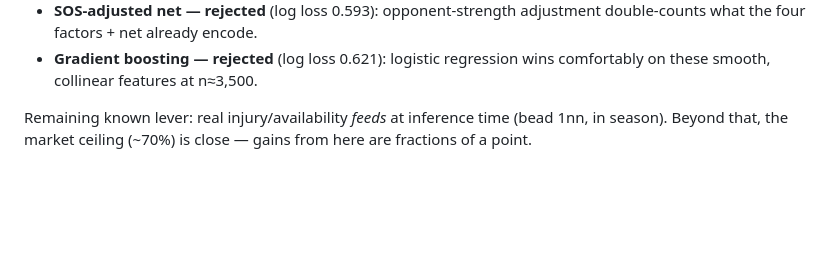
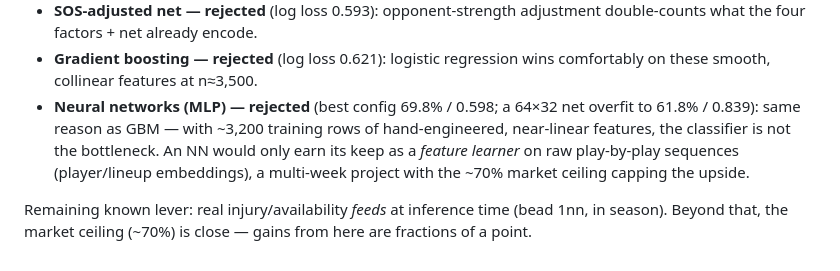
Before and after one commit to andrewyimingchen/Sports-Analytics, a Markdown page: docs/DATA_ROADMAP.md, the part around the change. Drawn GitHub-style; blank space fills up the shorter version.

Commit message:
Record MLP experiment: rejected, logistic remains the shipped classifier
Co-Authored-By: Claude Fable 5 <noreply@anthropic.com>

```diff
--- a/docs/DATA_ROADMAP.md
+++ b/docs/DATA_ROADMAP.md
@@ -131,6 +131,12 @@ Three candidates tested on the standard holdout (baseline 69.2% / 0.588):
   adjustment double-counts what the four factors + net already encode.
 - **Gradient boosting — rejected** (log loss 0.621): logistic regression
   wins comfortably on these smooth, collinear features at n≈3,500.
+- **Neural networks (MLP) — rejected** (best config 69.8% / 0.598; a
+  64×32 net overfit to 61.8% / 0.839): same reason as GBM — with ~3,200
+  training rows of hand-engineered, near-linear features, the classifier
+  is not the bottleneck. An NN would only earn its keep as a *feature
+  learner* on raw play-by-play sequences (player/lineup embeddings), a
+  multi-week project with the ~70% market ceiling capping the upside.
 
 Remaining known lever: real injury/availability *feeds* at inference time
 (bead 1nn, in season). Beyond that, the market ceiling (~70%) is close —
```
